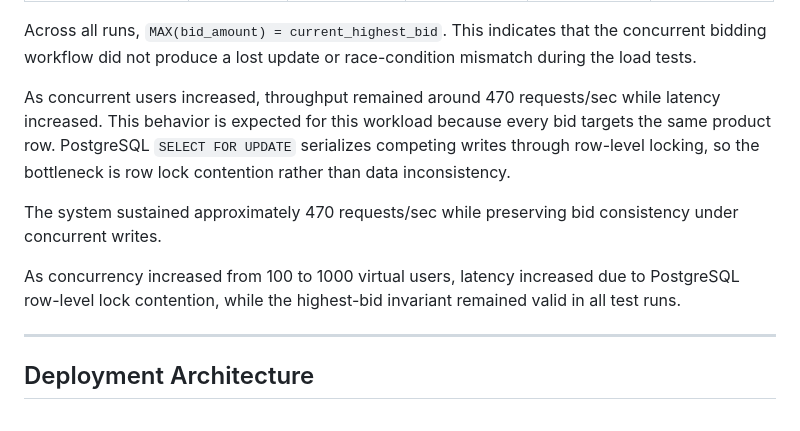
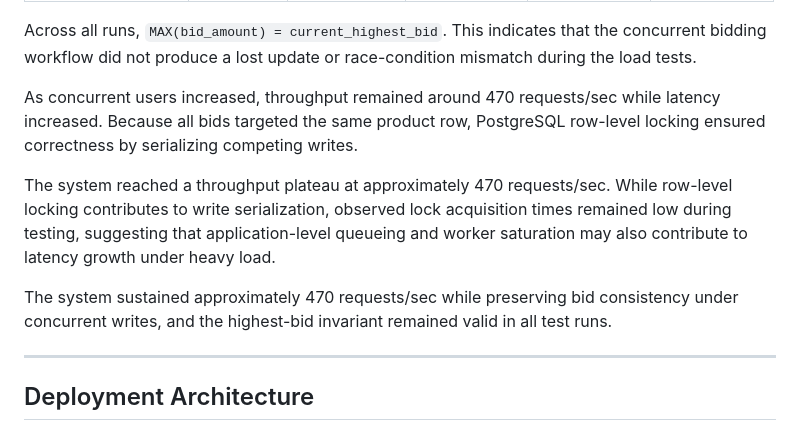
Before and after one commit to kenhm25/web_app_auction, a Markdown page: readme.md, the part around the change. Rendered like a GitHub page.

Commit message:
Update readme for k6 testing part

```diff
--- a/readme.md
+++ b/readme.md
@@ -214,11 +214,11 @@ Each run used the same product so all bidding requests competed for the same pro
 
 Across all runs, `MAX(bid_amount) = current_highest_bid`. This indicates that the concurrent bidding workflow did not produce a lost update or race-condition mismatch during the load tests.
 
-As concurrent users increased, throughput remained around 470 requests/sec while latency increased. This behavior is expected for this workload because every bid targets the same product row. PostgreSQL `SELECT FOR UPDATE` serializes competing writes through row-level locking, so the bottleneck is row lock contention rather than data inconsistency.
+As concurrent users increased, throughput remained around 470 requests/sec while latency increased. Because all bids targeted the same product row, PostgreSQL row-level locking ensured correctness by serializing competing writes.
 
-The system sustained approximately 470 requests/sec while preserving bid consistency under concurrent writes.
+The system reached a throughput plateau at approximately 470 requests/sec. While row-level locking contributes to write serialization, observed lock acquisition times remained low during testing, suggesting that application-level queueing and worker saturation may also contribute to latency growth under heavy load.
 
-As concurrency increased from 100 to 1000 virtual users, latency increased due to PostgreSQL row-level lock contention, while the highest-bid invariant remained valid in all test runs.
+The system sustained approximately 470 requests/sec while preserving bid consistency under concurrent writes, and the highest-bid invariant remained valid in all test runs.
 
 ---
 
```
